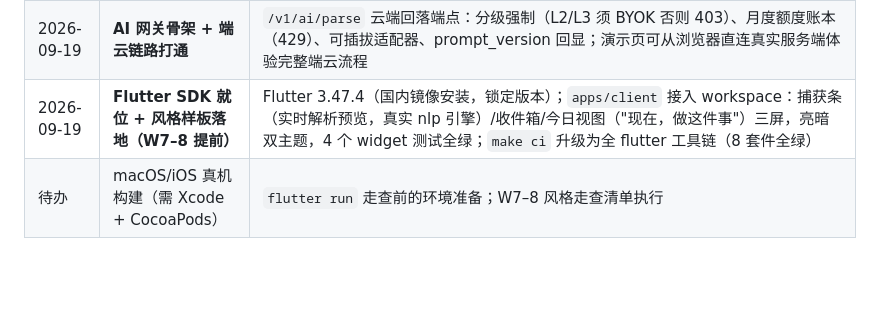
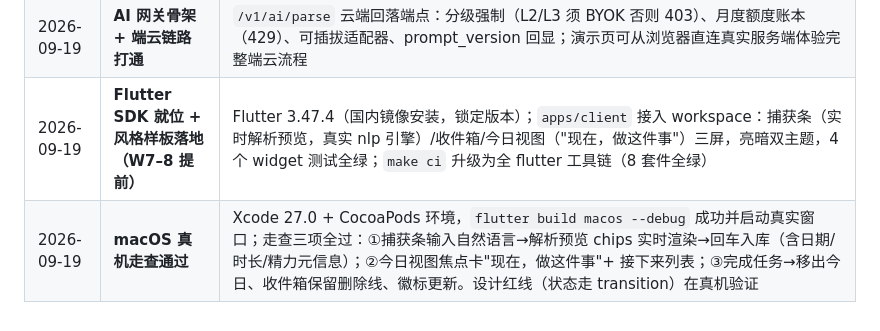
Before and after one commit to Partiverse/agendum-dev, a Markdown page: README.md, the part around the change. GitHub-like rendering; blank space fills up the shorter version.

Commit message:
docs: record macOS device walkthrough results (all green)
- Xcode 27.0 + CocoaPods env verified via DEVELOPER_DIR (no sudo)
- flutter build macos --debug success; app launched as real window
- walkthrough: live parse preview chips in capture bar -> inbox entry
  with metadata; today focus card; complete -> leaves today, inbox
  strikethrough + badge update; domain transition red line verified
  on device

```diff
--- a/README.md
+++ b/README.md
@@ -56,4 +56,4 @@
 | 2026-09-19 | **同步引擎 PoC 落地（W5–6 提前）** | 03 文档 §4 协议在 `apps/server` 实现：SyncStore 抽象 + 内存/Postgres 双实现（sync_ops + entity_lamport 裁决表）、push/pull 真实端点；双客户端收敛 PoC 测试 6 场景全过；PG 集成测试 + 端到端 curl 冒烟通过（`make up` 起 PG，宿主机 5433）；E2EE 密文化留待 S08 |
 | 2026-09-19 | **AI 网关骨架 + 端云链路打通** | `/v1/ai/parse` 云端回落端点：分级强制（L2/L3 须 BYOK 否则 403）、月度额度账本（429）、可插拔适配器、prompt_version 回显；演示页可从浏览器直连真实服务端体验完整端云流程 |
 | 2026-09-19 | **Flutter SDK 就位 + 风格样板落地（W7–8 提前）** | Flutter 3.47.4（国内镜像安装，锁定版本）；`apps/client` 接入 workspace：捕获条（实时解析预览，真实 nlp 引擎）/收件箱/今日视图（"现在，做这件事"）三屏，亮暗双主题，4 个 widget 测试全绿；`make ci` 升级为全 flutter 工具链（8 套件全绿） |
-| 待办 | macOS/iOS 真机构建（需 Xcode + CocoaPods） | `flutter run` 走查前的环境准备；W7–8 风格走查清单执行 |
+| 2026-09-19 | **macOS 真机走查通过** | Xcode 27.0 + CocoaPods 环境，`flutter build macos --debug` 成功并启动真实窗口；走查三项全过：①捕获条输入自然语言→解析预览 chips 实时渲染→回车入库（含日期/时长/精力元信息）；②今日视图焦点卡"现在，做这件事"+ 接下来列表；③完成任务→移出今日、收件箱保留删除线、徽标更新。设计红线（状态走 transition）在真机验证 |
```
